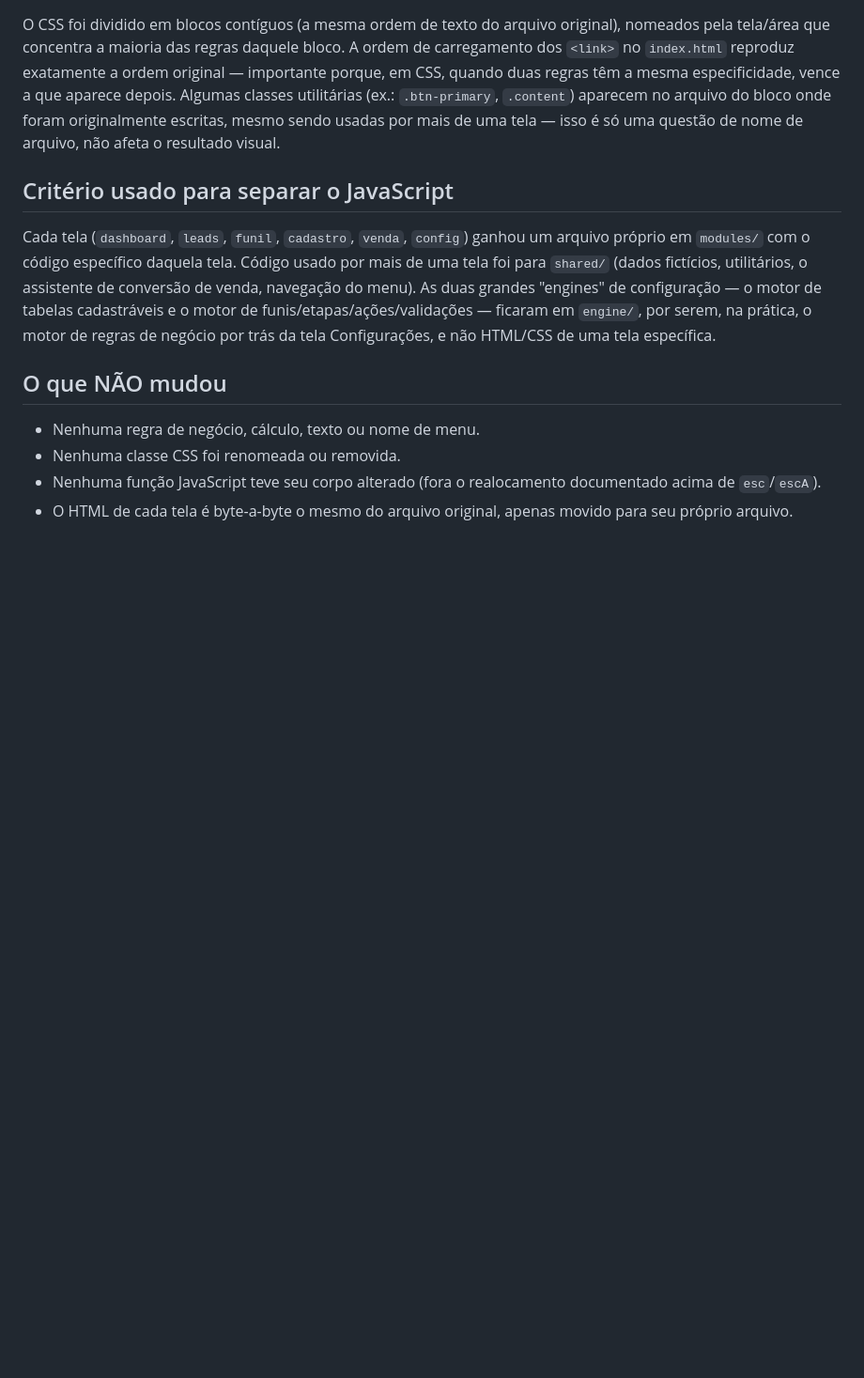
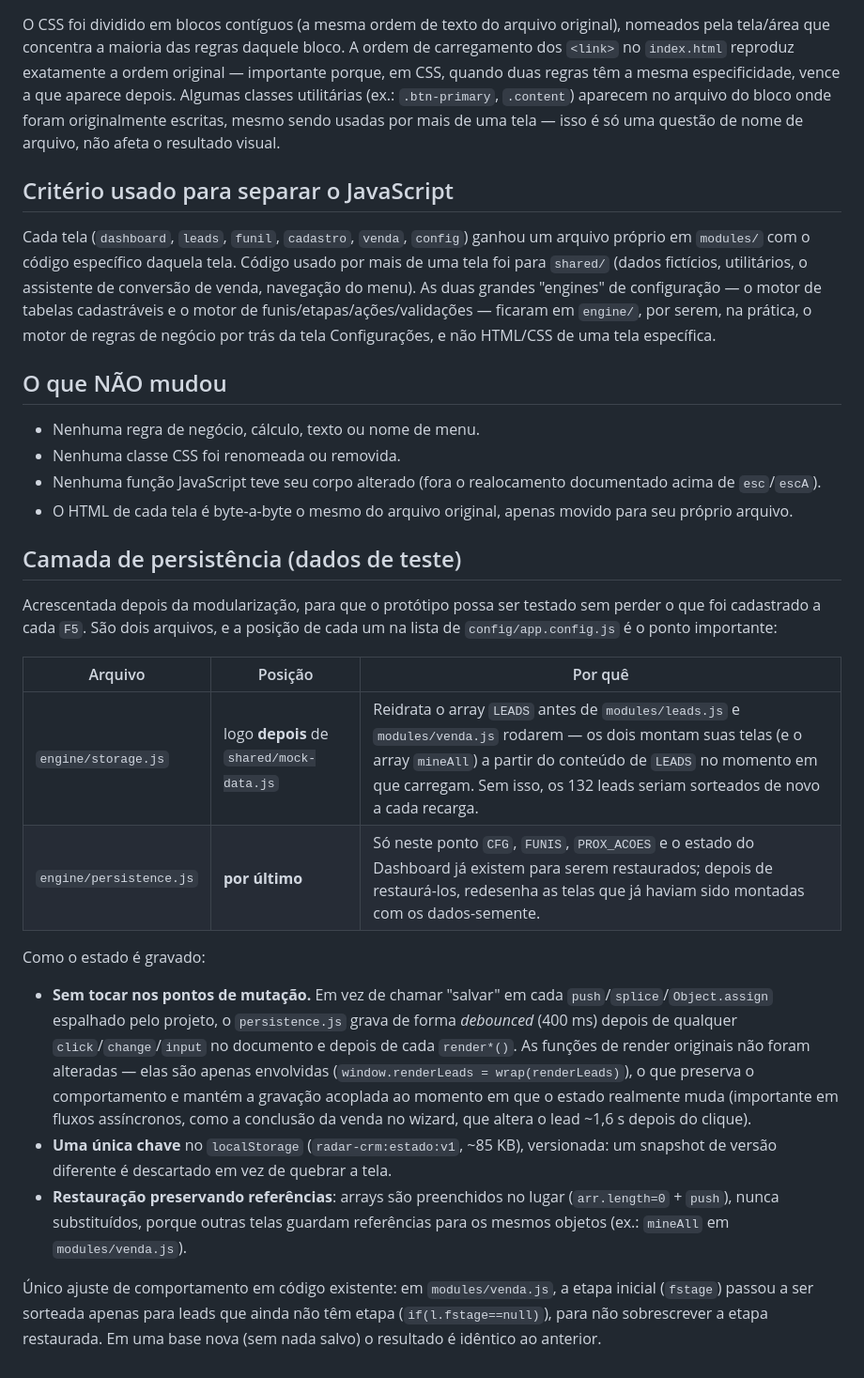
Before and after one commit to radar-wisp/crm-isp, a Markdown page: ARCHITECTURE.md, the part around one of its changes. Shown at 94% size. Rendered like a GitHub page; blank space fills up the shorter version.

Commit message:
docs(architecture): descreve a camada de persistência e a ordem de carregamento

```diff
--- a/ARCHITECTURE.md
+++ b/ARCHITECTURE.md
@@ -95,3 +96,40 @@ da tela Configurações, e não HTML/CSS de uma tela específica.
   documentado acima de `esc`/`escA`).
 - O HTML de cada tela é byte-a-byte o mesmo do arquivo original,
   apenas movido para seu próprio arquivo.
+
+## Camada de persistência (dados de teste)
+
+Acrescentada depois da modularização, para que o protótipo possa ser
+testado sem perder o que foi cadastrado a cada `F5`. São dois arquivos,
+e a posição de cada um na lista de `config/app.config.js` é o ponto
+importante:
+
+| Arquivo | Posição | Por quê |
+|---|---|---|
+| `engine/storage.js` | logo **depois** de `shared/mock-data.js` | Reidrata o array `LEADS` antes de `modules/leads.js` e `modules/venda.js` rodarem — os dois montam suas telas (e o array `mineAll`) a partir do conteúdo de `LEADS` no momento em que carregam. Sem isso, os 132 leads seriam sorteados de novo a cada recarga. |
+| `engine/persistence.js` | **por último** | Só neste ponto `CFG`, `FUNIS`, `PROX_ACOES` e o estado do Dashboard já existem para serem restaurados; depois de restaurá-los, redesenha as telas que já haviam sido montadas com os dados-semente. |
+
+Como o estado é gravado:
+
+- **Sem tocar nos pontos de mutação.** Em vez de chamar "salvar" em cada
+  `push`/`splice`/`Object.assign` espalhado pelo projeto, o
+  `persistence.js` grava de forma *debounced* (400 ms) depois de qualquer
+  `click`/`change`/`input` no documento e depois de cada `render*()`.
+  As funções de render originais não foram alteradas — elas são apenas
+  envolvidas (`window.renderLeads = wrap(renderLeads)`), o que preserva o
+  comportamento e mantém a gravação acoplada ao momento em que o estado
+  realmente muda (importante em fluxos assíncronos, como a conclusão da
+  venda no wizard, que altera o lead ~1,6 s depois do clique).
+- **Uma única chave** no `localStorage` (`radar-crm:estado:v1`, ~85 KB),
+  versionada: um snapshot de versão diferente é descartado em vez de
+  quebrar a tela.
+- **Restauração preservando referências**: arrays são preenchidos no
+  lugar (`arr.length=0` + `push`), nunca substituídos, porque outras
+  telas guardam referências para os mesmos objetos (ex.: `mineAll` em
+  `modules/venda.js`).
+
+Único ajuste de comportamento em código existente: em `modules/venda.js`,
+a etapa inicial (`fstage`) passou a ser sorteada apenas para leads que
+ainda não têm etapa (`if(l.fstage==null)`), para não sobrescrever a etapa
+restaurada. Em uma base nova (sem nada salvo) o resultado é idêntico ao
+anterior.
```
Also changed, not shown: other parts of ARCHITECTURE.md (+1 -0 lines).
